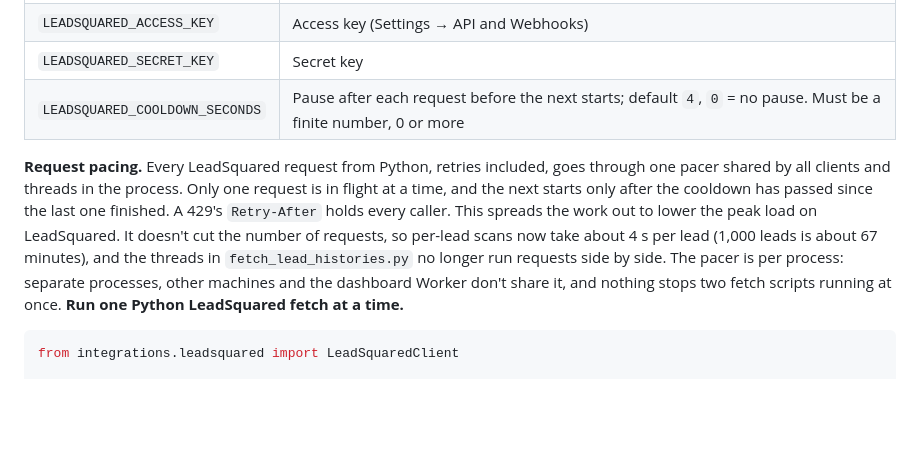
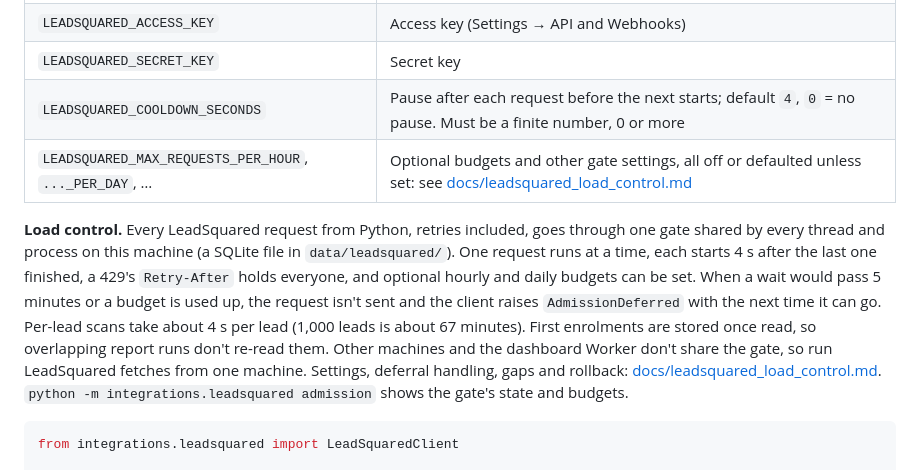
Before and after one commit to ananyajoshiSA/sales_automation_01, a Markdown page: README.md, the part around the change. Rendered like a GitHub page; blank space fills up the shorter version.

Commit message:
Document LeadSquared load control, its gaps and rollback
Co-Authored-By: Claude Opus 5.5 <noreply@anthropic.com>
Claude-Session: https://claude.ai/code/session_01URoJq8pyitPP2izwhUPozP

````diff
--- a/README.md
+++ b/README.md
@@ -26,15 +26,17 @@ variables in the environment settings instead.
 | `LEADSQUARED_ACCESS_KEY` | Access key (Settings → API and Webhooks) |
 | `LEADSQUARED_SECRET_KEY` | Secret key |
 | `LEADSQUARED_COOLDOWN_SECONDS` | Pause after each request before the next starts; default `4`, `0` = no pause. Must be a finite number, 0 or more |
+| `LEADSQUARED_MAX_REQUESTS_PER_HOUR`, `..._PER_DAY`, … | Optional budgets and other gate settings, all off or defaulted unless set: see [docs/leadsquared_load_control.md](docs/leadsquared_load_control.md#settings) |
 
-**Request pacing.** Every LeadSquared request from Python, retries included, goes through one pacer
-shared by all clients and threads in the process. Only one request is in flight at a time, and the
-next starts only after the cooldown has passed since the last one finished. A 429's `Retry-After`
-holds every caller. This spreads the work out to lower the peak load on LeadSquared. It doesn't cut
-the number of requests, so per-lead scans now take about 4 s per lead (1,000 leads is about 67 minutes),
-and the threads in `fetch_lead_histories.py` no longer run requests side by side. The pacer is per
-process: separate processes, other machines and the dashboard Worker don't share it, and nothing stops
-two fetch scripts running at once. **Run one Python LeadSquared fetch at a time.**
+**Load control.** Every LeadSquared request from Python, retries included, goes through one gate shared by
+every thread and process on this machine (a SQLite file in `data/leadsquared/`). One request runs at a time,
+each starts 4 s after the last one finished, a 429's `Retry-After` holds everyone, and optional hourly and
+daily budgets can be set. When a wait would pass 5 minutes or a budget is used up, the request isn't sent and
+the client raises `AdmissionDeferred` with the next time it can go. Per-lead scans take about 4 s per lead
+(1,000 leads is about 67 minutes). First enrolments are stored once read, so overlapping report runs don't
+re-read them. Other machines and the dashboard Worker don't share the gate, so run LeadSquared fetches from
+one machine. Settings, deferral handling, gaps and rollback: [docs/leadsquared_load_control.md](docs/leadsquared_load_control.md).
+`python -m integrations.leadsquared admission` shows the gate's state and budgets.
 
 ```python
 from integrations.leadsquared import LeadSquaredClient
````
Also changed, not shown: CLAUDE.md (+6 -4 lines), docs/leadsquared_load_control.md (added, +126 -0 lines).
